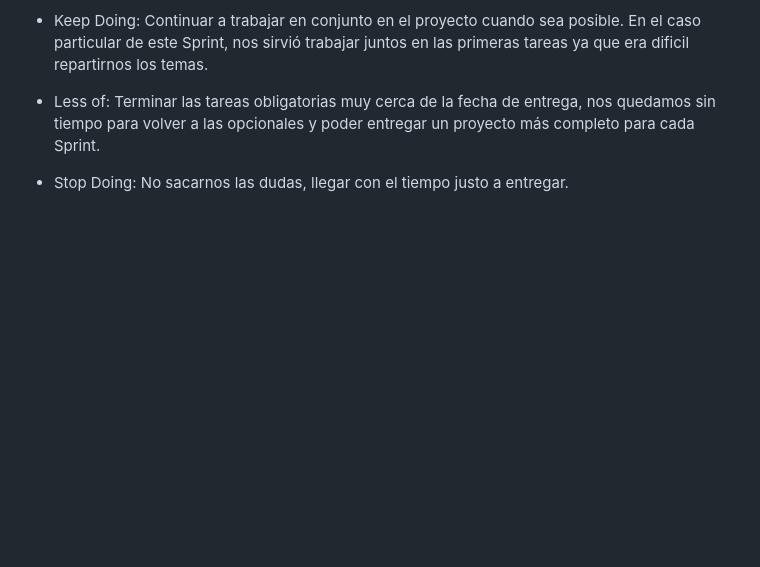
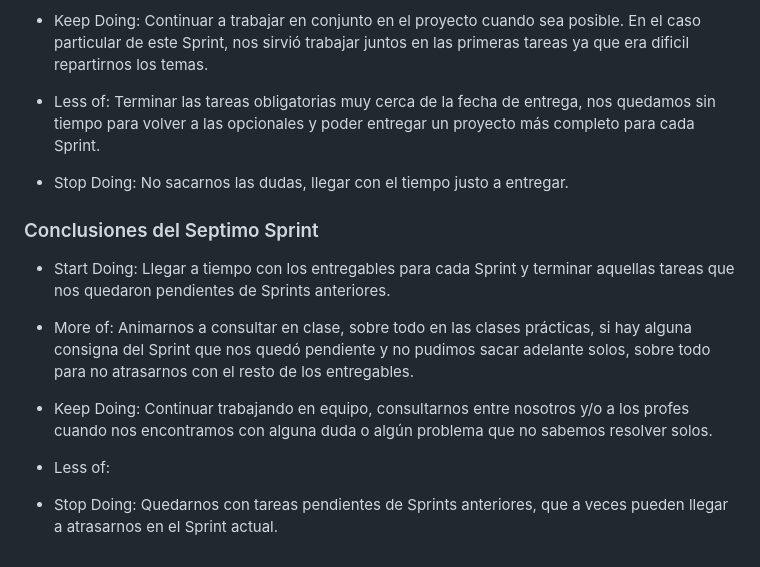
Before and after one commit to migue-ush/grupo_6_pawsome, a Markdown page: retro.md, the part around the change. GitHub-like rendering; blank space fills up the shorter version.

Commit message:
agregando retro

```diff
--- a/retro.md
+++ b/retro.md
@@ -54,3 +54,14 @@ Dejamos de dar vueltas con temas que nos complicaban, para verlos juntos en alg
 + Less of: Terminar las tareas obligatorias muy cerca de la fecha de entrega, nos quedamos sin tiempo para volver a las opcionales y poder entregar un proyecto más completo para cada Sprint.
 
 + Stop Doing: No sacarnos las dudas, llegar con el tiempo justo a entregar.
+
+### Conclusiones del Septimo Sprint
+
++ Start Doing: Llegar a tiempo con los entregables para cada Sprint y terminar aquellas tareas que nos quedaron pendientes de Sprints anteriores.
+
++ More of: Animarnos a consultar en clase, sobre todo en las clases prácticas, si hay alguna consigna del Sprint que nos quedó pendiente y no pudimos sacar adelante solos, sobre todo para no atrasarnos con el resto de los entregables.
+
++ Keep Doing: Continuar trabajando en equipo, consultarnos entre nosotros y/o a los profes cuando nos encontramos con alguna duda o algún problema que no sabemos resolver solos.
++ Less of:
+
++ Stop Doing: Quedarnos con tareas pendientes de Sprints anteriores, que a veces pueden llegar a atrasarnos en el Sprint actual.
```
